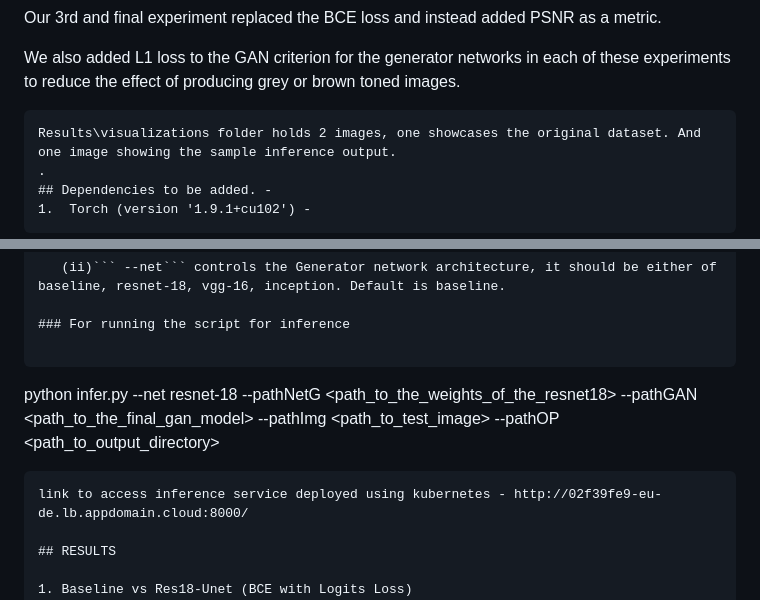
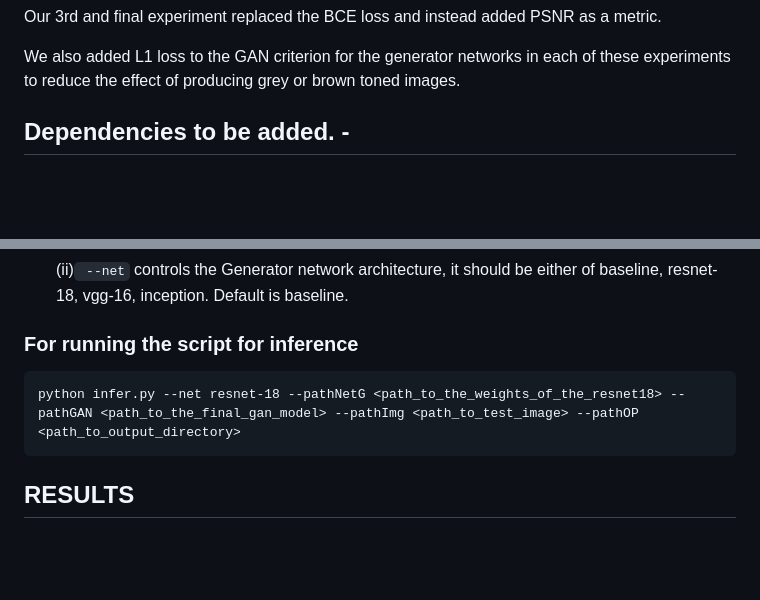
Before and after one commit to mpourostad/DL_project, a Markdown page: README.md, 2 parts joined by grey strips. Rendered like a GitHub page; blank space fills up the shorter version.

Commit message:
editing reademe

````diff
--- a/README.md
+++ b/README.md
@@ -24,9 +24,6 @@ Our 3rd and final experiment replaced the BCE loss and instead added PSNR as a m
 
 We also added L1 loss to the GAN criterion for the generator networks in each of these experiments to reduce the effect of producing grey or brown toned images.
 
-```
-Results\visualizations folder holds 2 images, one showcases the original dataset. And one image showing the sample inference output.
-.
 ## Dependencies to be added. -
 1.  Torch (version '1.9.1+cu102') -
    ```
@@ -80,8 +77,6 @@ python main.py --net resnet-50 --dataset <your_path_to_dataset> --GAN_Mode PSNR
 ```
 python infer.py --net resnet-18 --pathNetG <path_to_the_weights_of_the_resnet18> --pathGAN <path_to_the_final_gan_model> --pathImg <path_to_test_image> --pathOP <path_to_output_directory>
 ```
-link to access inference service deployed using kubernetes - http://02f39fe9-eu-de.lb.appdomain.cloud:8000/
-
 ## RESULTS
 
 1. Baseline vs Res18-Unet (BCE with Logits Loss)
````
